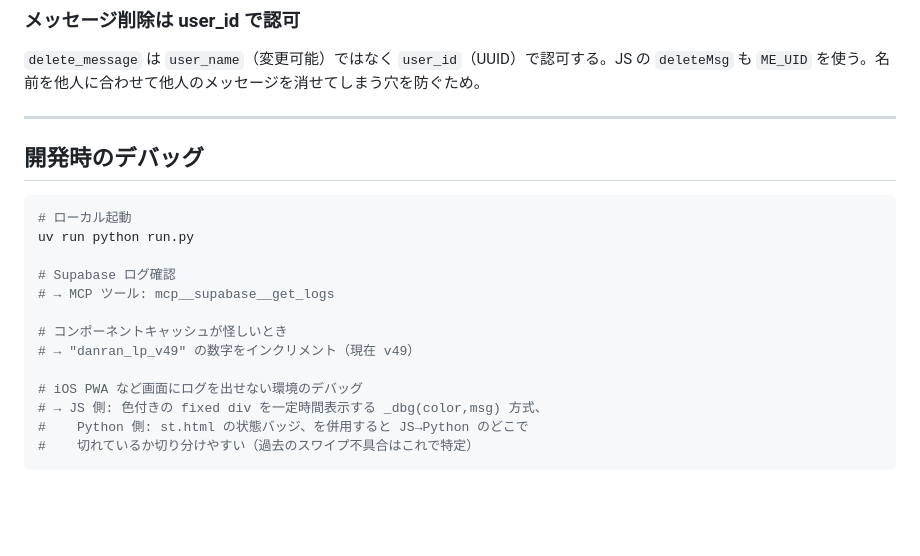
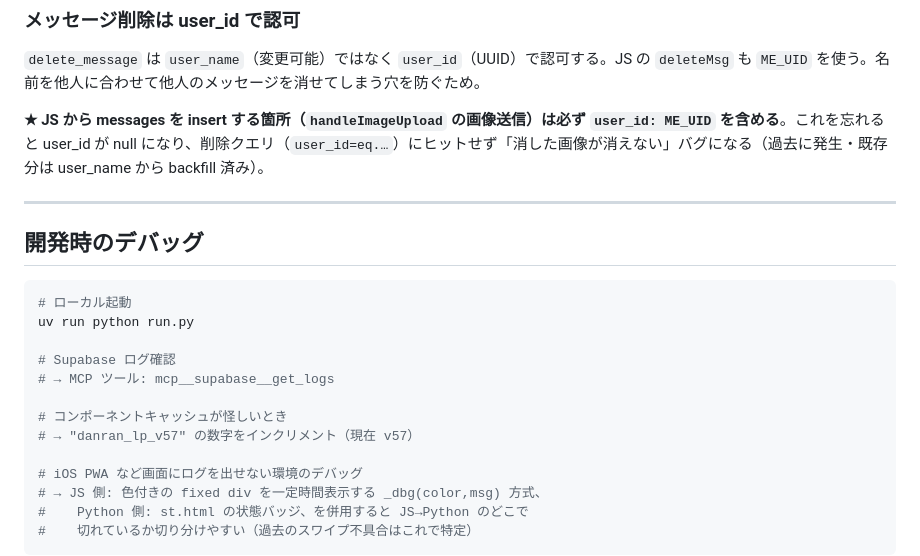
Before and after one commit to kinakonism/danran, a Markdown page: CLAUDE.md, the part around one of its changes. GitHub-like rendering; blank space fills up the shorter version.

```diff
--- a/CLAUDE.md
+++ b/CLAUDE.md
@@ -604,6 +652,8 @@ Android・PC 環境では何も起きないか、ブラウザがエラーを出
 
 `delete_message` は `user_name`（変更可能）ではなく `user_id`（UUID）で認可する。JS の `deleteMsg` も `ME_UID` を使う。名前を他人に合わせて他人のメッセージを消せてしまう穴を防ぐため。
 
+**★ JS から messages を insert する箇所（`handleImageUpload` の画像送信）は必ず `user_id: ME_UID` を含める**。これを忘れると user_id が null になり、削除クエリ（`user_id=eq.…`）にヒットせず「消した画像が消えない」バグになる（過去に発生・既存分は user_name から backfill 済み）。
+
 ---
 
 ## 開発時のデバッグ
@@ -616,7 +666,7 @@ uv run python run.py
 # → MCP ツール: mcp__supabase__get_logs
 
 # コンポーネントキャッシュが怪しいとき
-# → "danran_lp_v49" の数字をインクリメント（現在 v49）
+# → "danran_lp_v57" の数字をインクリメント（現在 v57）
 
 # iOS PWA など画面にログを出せない環境のデバッグ
 # → JS 側: 色付きの fixed div を一定時間表示する _dbg(color,msg) 方式、
```
Also changed, not shown: other parts of CLAUDE.md (+58 -10 lines).
